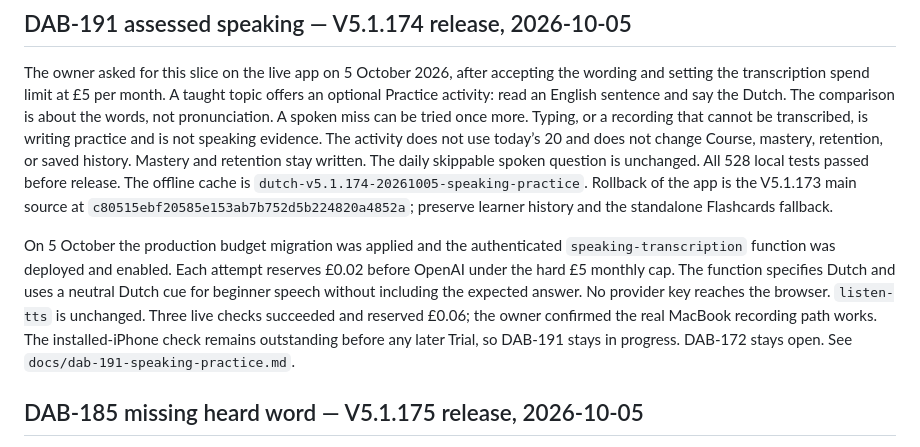
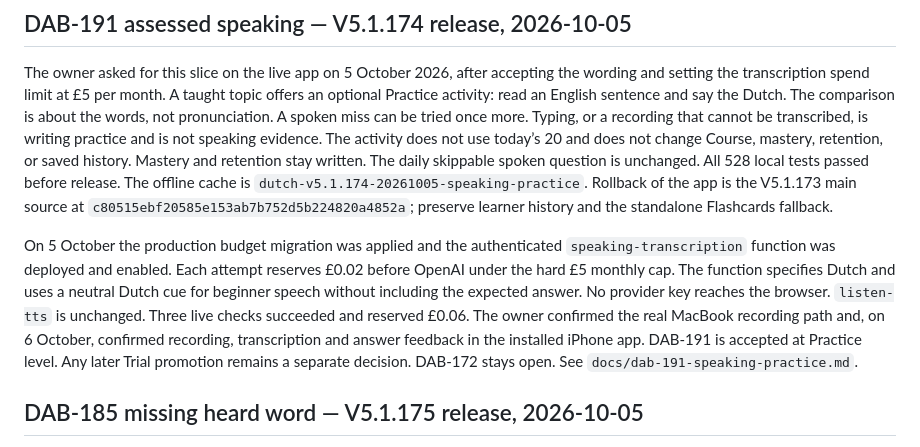
Before and after one commit to dabutchart-sudo/dutchlearning, a Markdown page: DEVELOPMENT.md, the part around one of its changes. Drawn GitHub-style.

Commit message:
Record DAB-191 iPhone acceptance

```diff
--- a/DEVELOPMENT.md
+++ b/DEVELOPMENT.md
@@ -160,7 +160,7 @@ The owner asked for this slice on the live app and accepted the wording on 4 Oct
 
 The owner asked for this slice on the live app on 5 October 2026, after accepting the wording and setting the transcription spend limit at £5 per month. A taught topic offers an optional Practice activity: read an English sentence and say the Dutch. The comparison is about the words, not pronunciation. A spoken miss can be tried once more. Typing, or a recording that cannot be transcribed, is writing practice and is not speaking evidence. The activity does not use today’s 20 and does not change Course, mastery, retention, or saved history. Mastery and retention stay written. The daily skippable spoken question is unchanged. All 528 local tests passed before release. The offline cache is `dutch-v5.1.174-20261005-speaking-practice`. Rollback of the app is the V5.1.173 main source at `c80515ebf20585e153ab7b752d5b224820a4852a`; preserve learner history and the standalone Flashcards fallback.
 
-On 5 October the production budget migration was applied and the authenticated `speaking-transcription` function was deployed and enabled. Each attempt reserves £0.02 before OpenAI under the hard £5 monthly cap. The function specifies Dutch and uses a neutral Dutch cue for beginner speech without including the expected answer. No provider key reaches the browser. `listen-tts` is unchanged. Three live checks succeeded and reserved £0.06; the owner confirmed the real MacBook recording path works. The installed-iPhone check remains outstanding before any later Trial, so DAB-191 stays in progress. DAB-172 stays open. See `docs/dab-191-speaking-practice.md`.
+On 5 October the production budget migration was applied and the authenticated `speaking-transcription` function was deployed and enabled. Each attempt reserves £0.02 before OpenAI under the hard £5 monthly cap. The function specifies Dutch and uses a neutral Dutch cue for beginner speech without including the expected answer. No provider key reaches the browser. `listen-tts` is unchanged. Three live checks succeeded and reserved £0.06. The owner confirmed the real MacBook recording path and, on 6 October, confirmed recording, transcription and answer feedback in the installed iPhone app. DAB-191 is accepted at Practice level. Any later Trial promotion remains a separate decision. DAB-172 stays open. See `docs/dab-191-speaking-practice.md`.
 
 ## DAB-185 missing heard word — V5.1.175 release, 2026-10-05
 
```
Also changed, not shown: other parts of DEVELOPMENT.md (+1 -1 lines), docs/dab-191-speaking-practice.md (+2 -2 lines).
